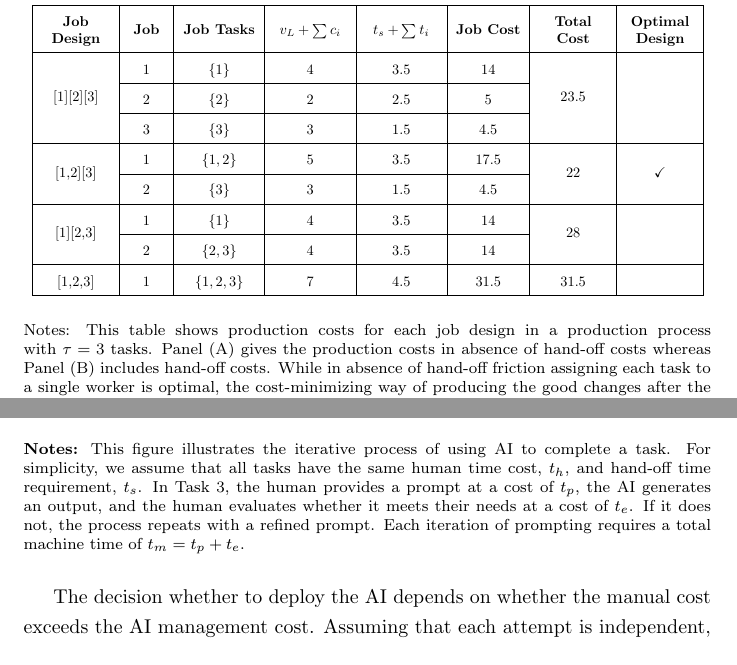
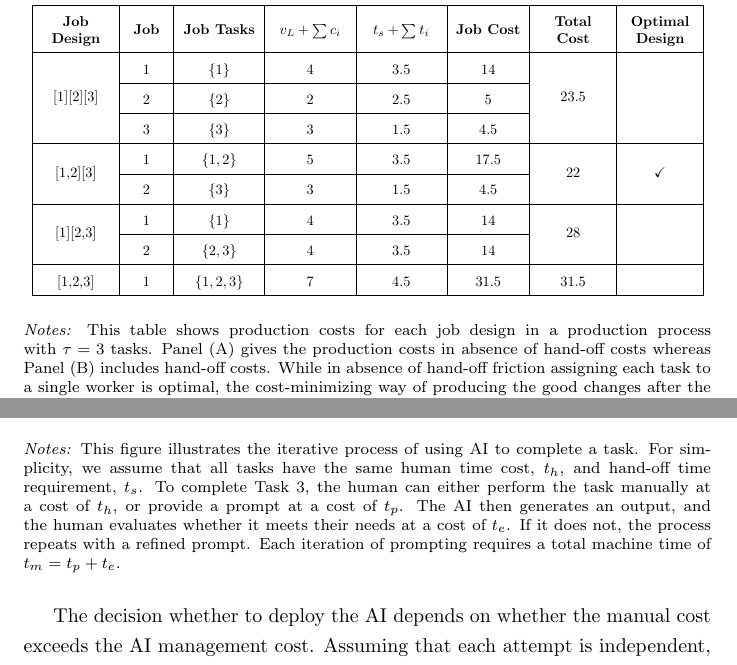
Before and after one commit to johnjosephhorton/rubin, a LaTeX paper (writeup/rubin.tex): two parts of pages 9 and 12 of 62, joined at a grey line, cut so that both start at the same text. Compiled offline with pdfLaTeX.

Commit message:
minor update

```diff
--- a/writeup/rubin.tex
+++ b/writeup/rubin.tex
@@ -361,7 +361,7 @@ The wage bill for each individual job as well as total production cost for each
 \end{tabular}
 }
 \label{tab:job_design}
-\footnotesize{\\ \\ \\ Notes: This table shows production costs for each job design in a production process with $\tau=3$ tasks.
+\footnotesize{\\ \\ \\ \emph{Notes:} This table shows production costs for each job design in a production process with $\tau=3$ tasks.
 Panel (A) gives the production costs in absence of hand-off costs whereas Panel (B) includes hand-off costs. While in absence of hand-off friction assigning each task to a single worker is optimal, the cost-minimizing way of producing the good changes after the introduction of hand-off costs. The human capital requirements, task times, hand-off times, and value of leisure are specified in text.
 }
 \end{table}
@@ -501,9 +501,11 @@ Figure~\ref{fig:flow} illustrates this process graphically.
 
 \end{tikzpicture}}
    \end{center}
-  \footnotesize{\textbf{Notes:} This figure illustrates the iterative process of using AI to complete a task.
+  \footnotesize{
+  \emph{Notes:} This figure illustrates the iterative process of using AI to complete a task.
   For simplicity, we assume that all tasks have the same human time cost, $\humantime$, and hand-off time requirement, $\handofftime{}$.
-  In Task 3, the human provides a prompt at a cost of $\timecost{p}$, the AI generates an output, and the human evaluates whether it meets their needs at a cost of $\timecost{e}$.
+  To complete Task 3, the human can either perform the task manually at a cost of $\humantime$, or provide a prompt at a cost of $\timecost{p}$.
+  The AI then generates an output, and the human evaluates whether it meets their needs at a cost of $\timecost{e}$.
   If it does not, the process repeats with a refined prompt.
   Each iteration of prompting requires a total machine time of $\machinetime = \timecost{p} + \timecost{e}$.}
 \end{figure}
```
Also changed, not shown: writeup/rubin.tex (2 more changed lines).
